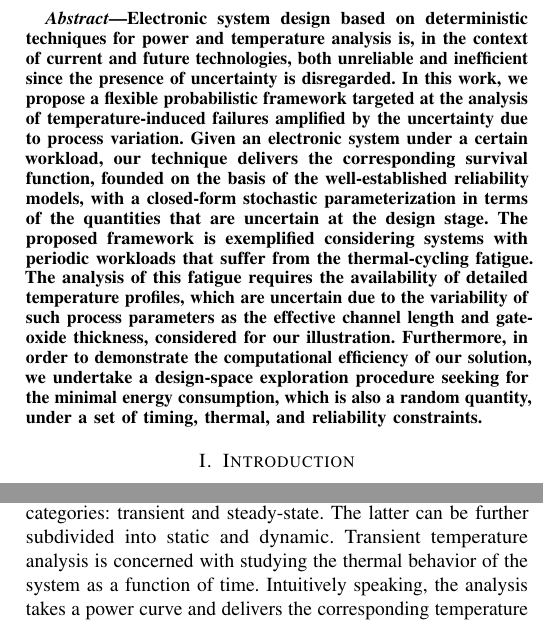
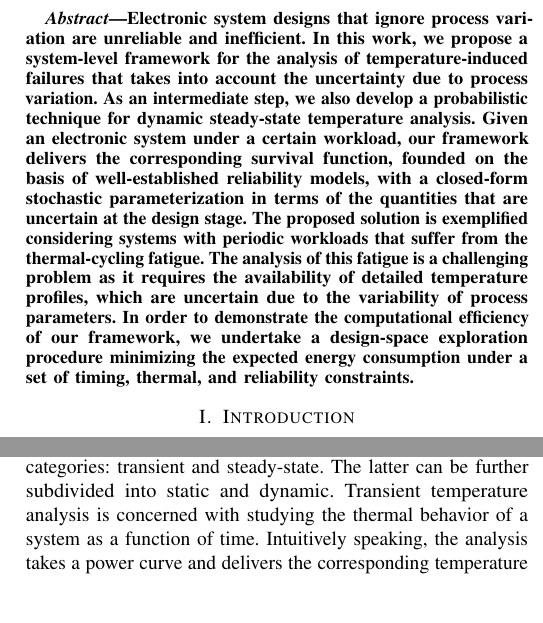
Before and after one commit to quantum-philosophy/RAPV, a LaTeX paper (doc/paper.tex, which reads doc/include/abstract.tex, doc/include/introduction.tex): two parts of the columns of page 1 of 14, joined at a grey line, cut at the place of the change, the shorter picture padded with empty space. Compiled offline with pdfLaTeX.

Commit message:
Rewrote the abstract and fixed a bit the introduction

```diff
--- a/doc/include/abstract.tex
+++ b/doc/include/abstract.tex
@@ -1,6 +1,7 @@
-Electronic system design based on deterministic techniques for power and temperature analysis is, in the context of current and future technologies, both unreliable and inefficient since the presence of uncertainty is disregarded.
-In this work, we propose a flexible probabilistic framework targeted at the analysis of temperature-induced failures amplified by the uncertainty due to process variation.
-Given an electronic system under a certain workload, our technique delivers the corresponding survival function, founded on the basis of the well-established reliability models, with a closed-form stochastic parameterization in terms of the quantities that are uncertain at the design stage.
-The proposed framework is exemplified considering systems with periodic workloads that suffer from the thermal-cycling fatigue.
-The analysis of this fatigue requires the availability of detailed temperature profiles, which are uncertain due to the variability of such process parameters as the effective channel length and gate-oxide thickness, considered for our illustration.
-Furthermore, in order to demonstrate the computational efficiency of our solution, we undertake a design-space exploration procedure seeking for the minimal energy consumption, which is also a random quantity, under a set of timing, thermal, and reliability constraints.
+Electronic system designs that ignore process variation are unreliable and inefficient.
+In this work, we propose a system-level framework for the analysis of temperature-induced failures that takes into account the uncertainty due to process variation.
+As an intermediate step, we also develop a probabilistic technique for \dssta.
+Given an electronic system under a certain workload, our framework delivers the corresponding survival function, founded on the basis of well-established reliability models, with a closed-form stochastic parameterization in terms of the quantities that are uncertain at the design stage.
+The proposed solution is exemplified considering systems with periodic workloads that suffer from the thermal-cycling fatigue.
+The analysis of this fatigue is a challenging problem as it requires the availability of detailed temperature profiles, which are uncertain due to the variability of process parameters.
+In order to demonstrate the computational efficiency of our framework, we undertake a design-space exploration procedure minimizing the expected energy consumption under a set of timing, thermal, and reliability constraints.
--- a/doc/include/introduction.tex
+++ b/doc/include/introduction.tex
@@ -7,10 +7,10 @@ Under these circumstances, uncertainty quantification \cite{maitre2010} has evol
 
 \Ta\ can be broadly classified into two categories: transient and steady-state.
 The latter can be further subdivided into static and dynamic.
-\Tta\ is concerned with studying the thermal behavior of the system as a function of time.
+\Tta\ is concerned with studying the thermal behavior of a system as a function of time.
 Intuitively speaking, the analysis takes a power curve and delivers the corresponding temperature curve.
-\Sssta\ addresses the hypothetical scenario in which the power dissipation is assumed to be constant, and one is interested in the temperature that the system attains when it reaches a static steady state.
-In this case, the analysis takes a single value of power (or a power curve which is immediately averaged out) and output the corresponding single value of temperature.
+\Sssta\ addresses the hypothetical scenario in which the power dissipation is constant, and one is interested in the temperature that the system will attain when it reaches a static steady state.
+In this case, the analysis takes a single value for power (or a power curve which is immediately averaged out) and output the corresponding single value for temperature.
 \Dss\ (\DSS) \ta\ is a combination of the previous two: it is also targeted at a steady state of the system, but this steady state, referred to as a dynamic steady state, is now a temperature curve rather than a single value.
 The considered scenario is that the system is exposed to a periodic workload or to such a workload that can be approximated as periodic, and one is interested in the repetitive evolution of temperature over time when the thermal behavior of the system stabilizes and starts exhibiting the same pattern over and over again.
 Prominent examples here are various multimedia applications.
@@ -28,3 +27,4 @@ The presence of uncertainty has to be addressed in order to pursue efficiency an
+The presence of uncertainty has to be addressed in order to pursue efficiency and fail-safeness, and probabilistic techniques are the way to go, which, however, implies a higher level of complexity.
 This paper builds upon the state-of-the-art techniques for deterministic \DSS\ \ta\ proposed in \cite{ukhov2012} and probabilistic \tta\ proposed in \cite{ukhov2014} and presents a computationally efficient framework for the probabilistic \DSS\ \ta\ and the subsequent reliability analysis and optimization of electronic systems.
 
 The remainder of the paper is organized as follows.
```
Also changed, not shown: doc/include/introduction.tex (7 more changed lines).
